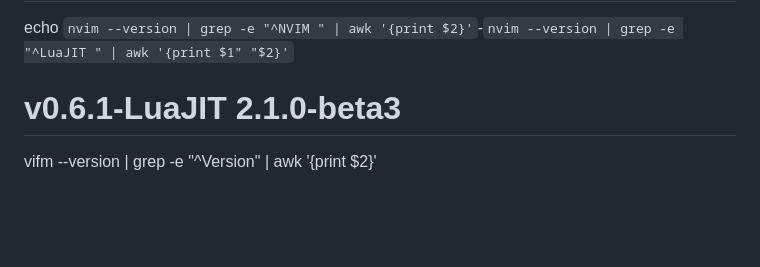
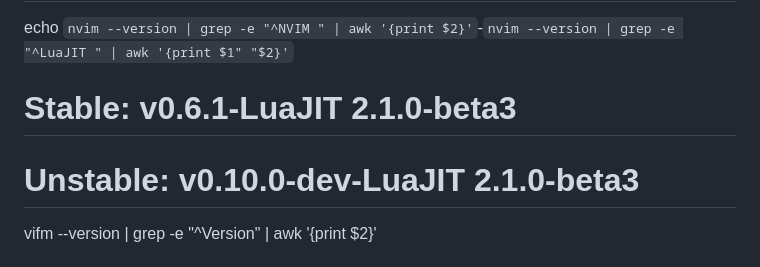
Before and after one commit to freddiegar/services, a Markdown page: wiki/INSTALLOS.md, the part around the change. Drawn GitHub-style; blank space fills up the shorter version.

```diff
--- a/wiki/INSTALLOS.md
+++ b/wiki/INSTALLOS.md
@@ -1231,7 +1231,8 @@ zsh --version | awk '{print $2}'
 echo `vim --version | grep -e "^VIM " | awk '{print $5}'`.`vim --version | grep -e "^Included " | awk '{print $3}'`
 # 9.0.1-749
 echo `nvim --version | grep -e "^NVIM " | awk '{print $2}'`-`nvim --version | grep -e "^LuaJIT " | awk '{print $1" "$2}'`
-# v0.6.1-LuaJIT 2.1.0-beta3
+# Stable:   v0.6.1-LuaJIT 2.1.0-beta3
+# Unstable: v0.10.0-dev-LuaJIT 2.1.0-beta3
 vifm --version | grep -e "^Version" | awk '{print $2}'
 # 0.9.1
 curl --version | grep -e "^curl " | awk '{print $2}'
```
Also changed, not shown: wiki/COMMANDS.md (+6 -4 lines), wiki/HOWTO.md (+7 -2 lines).
